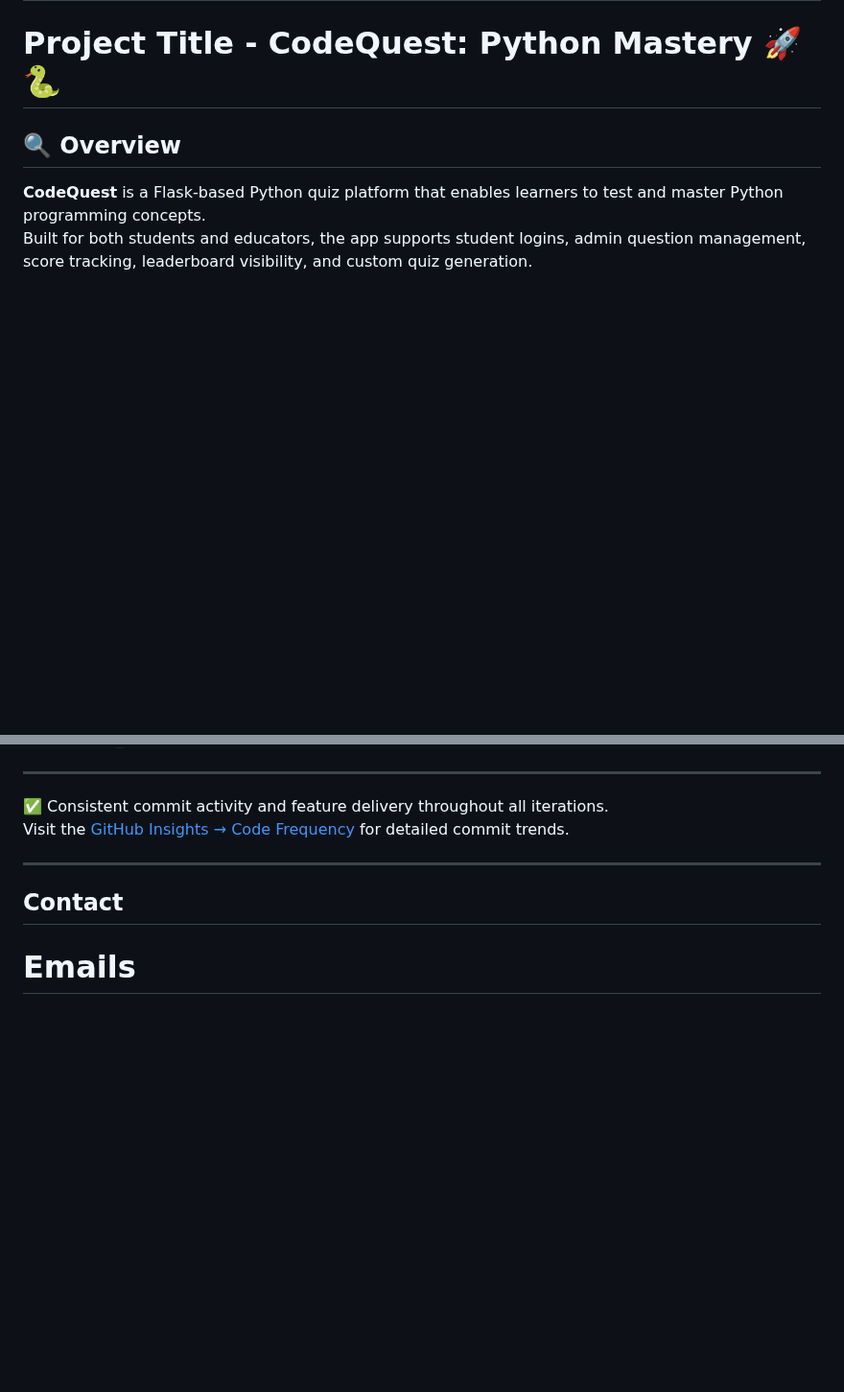
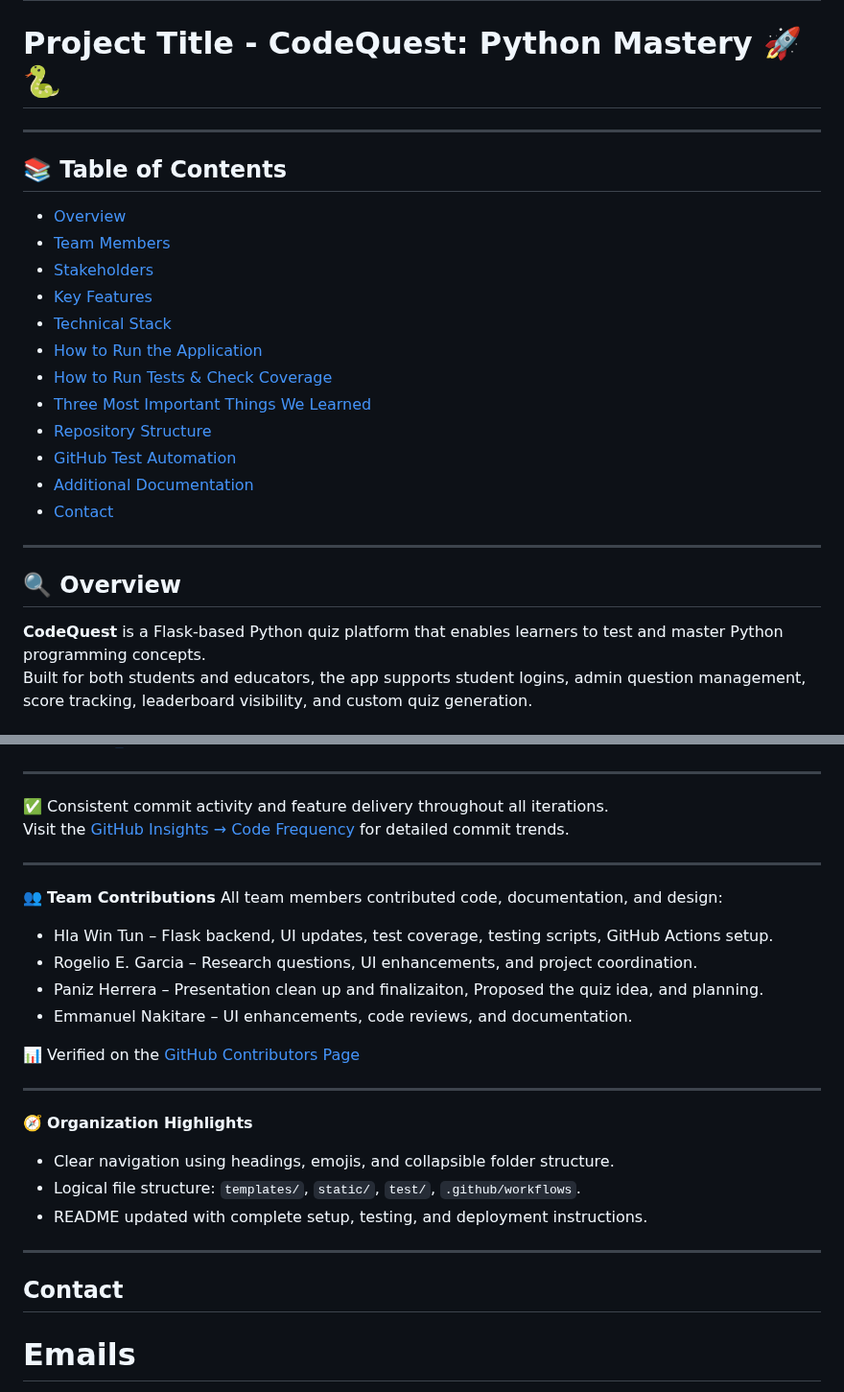
Before and after one commit to rogelg909/ist-303-team-A, a Markdown page: README.md, 2 parts joined by grey strips. Shown at 96% size. Rendered like a GitHub page; blank space fills up the shorter version.

```diff
--- a/README.md
+++ b/README.md
@@ -1,6 +1,24 @@
 
 # IST 303 SOFTWARE DEVELOPMENT TEAM A
 # Project Title - CodeQuest: Python Mastery 🚀🐍
+
+---
+
+## 📚 Table of Contents
+- [Overview](#-overview)
+- [Team Members](#-team-members)
+- [Stakeholders](#-stakeholders)
+- [Key Features](#-key-features)
+- [Technical Stack](#-tech-stack)
+- [How to Run the Application](#-how-to-run-the-application)
+- [How to Run Tests & Check Coverage](#-how-to-run-tests--check-coverage)
+- [Three Most Important Things We Learned](#-three-most-important-things-we-learned)
+- [Repository Structure](#-repository-structure)
+- [GitHub Test Automation](#-github-test-automation)
+- [Additional Documentation](#-additional-documentation)
+- [Contact](#-contact)
+
+---
 
 ## 🔍 Overview
 **CodeQuest** is a Flask-based Python quiz platform that enables learners to test and master Python programming concepts.
@@ -211,6 +229,24 @@ Visit the [GitHub Insights → Code Frequency](https://github.com/rogelg909/ist-
 
 ---
 
+👥 **Team Contributions**
+All team members contributed code, documentation, and design:
+- Hla Win Tun – Flask backend, UI updates, test coverage, testing scripts, GitHub Actions setup.
+- Rogelio E. Garcia – Research questions, UI enhancements, and project coordination.
+- Paniz Herrera – Presentation clean up and finalizaiton, Proposed the quiz idea, and planning.
+- Emmanuel Nakitare – UI enhancements, code reviews, and documentation.
+
+📊 Verified on the [GitHub Contributors Page](https://github.com/rogelg909/ist-303-team-A/graphs/contributors)
+
+---
+
+🧭 **Organization Highlights**
+- Clear navigation using headings, emojis, and collapsible folder structure.
+- Logical file structure: `templates/`, `static/`, `test/`, `.github/workflows`.
+- README updated with complete setup, testing, and deployment instructions.
+
+---
+
 ## Contact
 # Emails
 - paniz.herrera@cgu.edu
```
